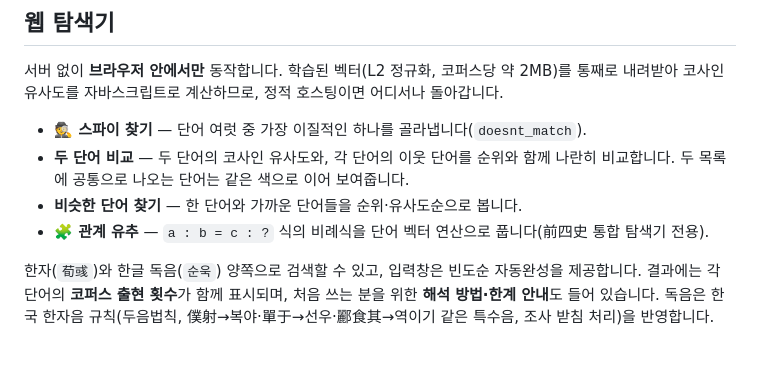
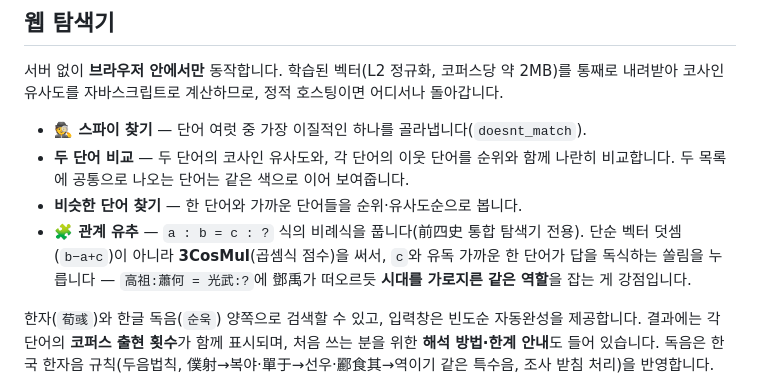
Before and after one commit to zya-han/sanguozhi-w2v, a Markdown page: README.md, the part around the change. GitHub-like rendering; blank space fills up the shorter version.

Commit message:
README: 관계 유추가 3CosMul 사용함을 명시
3CosMul(곱셈식)로 c항 쏠림을 누른다는 점과 高祖:蕭何=光武:?→鄧禹
예시를 관계 유추 설명에 추가.

Co-Authored-By: Claude Opus 4.8 (1M context) <noreply@anthropic.com>

```diff
--- a/README.md
+++ b/README.md
@@ -26,7 +26,9 @@
 - **두 단어 비교** — 두 단어의 코사인 유사도와, 각 단어의 이웃 단어를 순위와 함께 나란히 비교합니다.
   두 목록에 공통으로 나오는 단어는 같은 색으로 이어 보여줍니다.
 - **비슷한 단어 찾기** — 한 단어와 가까운 단어들을 순위·유사도순으로 봅니다.
-- **🧩 관계 유추** — `a : b = c : ?` 식의 비례식을 단어 벡터 연산으로 풉니다(前四史 통합 탐색기 전용).
+- **🧩 관계 유추** — `a : b = c : ?` 식의 비례식을 풉니다(前四史 통합 탐색기 전용). 단순 벡터
+  덧셈(`b−a+c`)이 아니라 **3CosMul**(곱셈식 점수)을 써서, `c`와 유독 가까운 한 단어가 답을 독식하는
+  쏠림을 누릅니다 — `高祖:蕭何 = 光武:?`에 鄧禹가 떠오르듯 **시대를 가로지른 같은 역할**을 잡는 게 강점입니다.
 
 한자(`荀彧`)와 한글 독음(`순욱`) 양쪽으로 검색할 수 있고, 입력창은 빈도순 자동완성을 제공합니다.
 결과에는 각 단어의 **코퍼스 출현 횟수**가 함께 표시되며, 처음 쓰는 분을 위한 **해석 방법·한계 안내**도 들어 있습니다.
```
